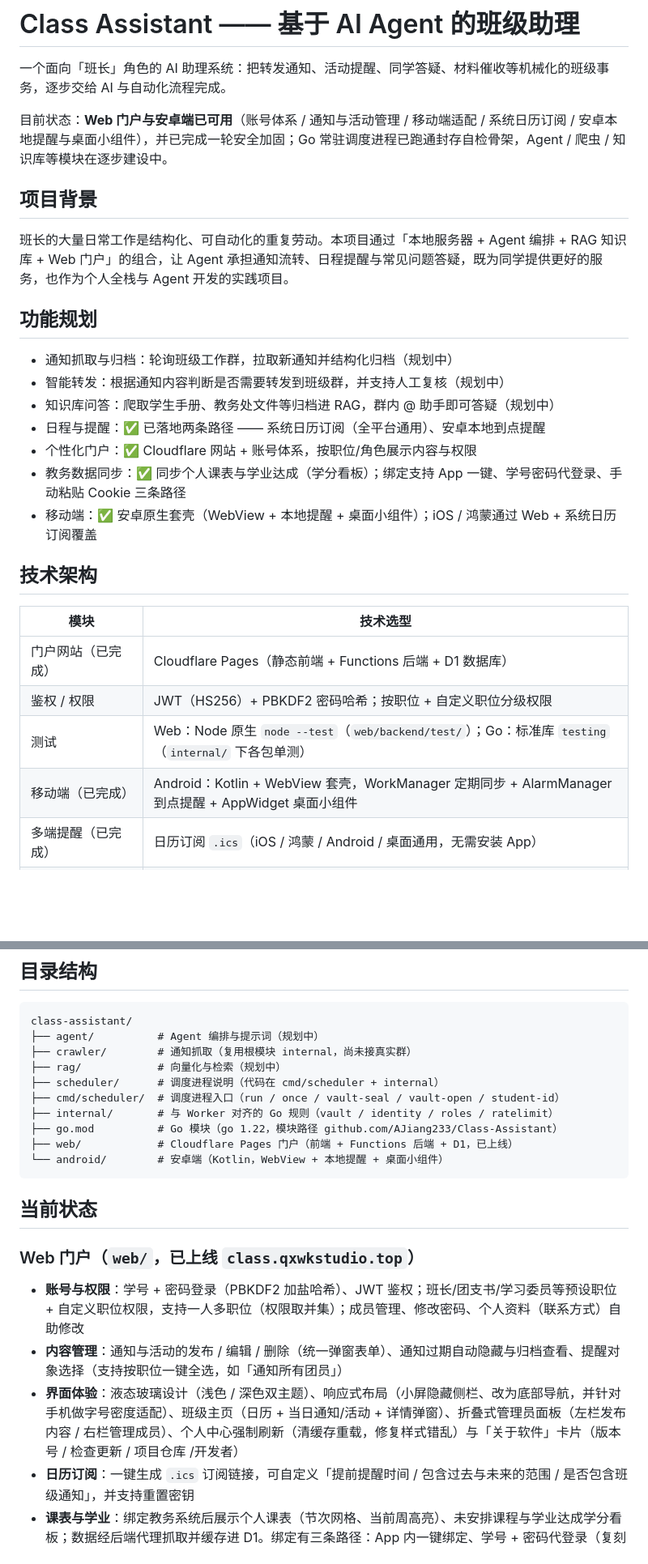
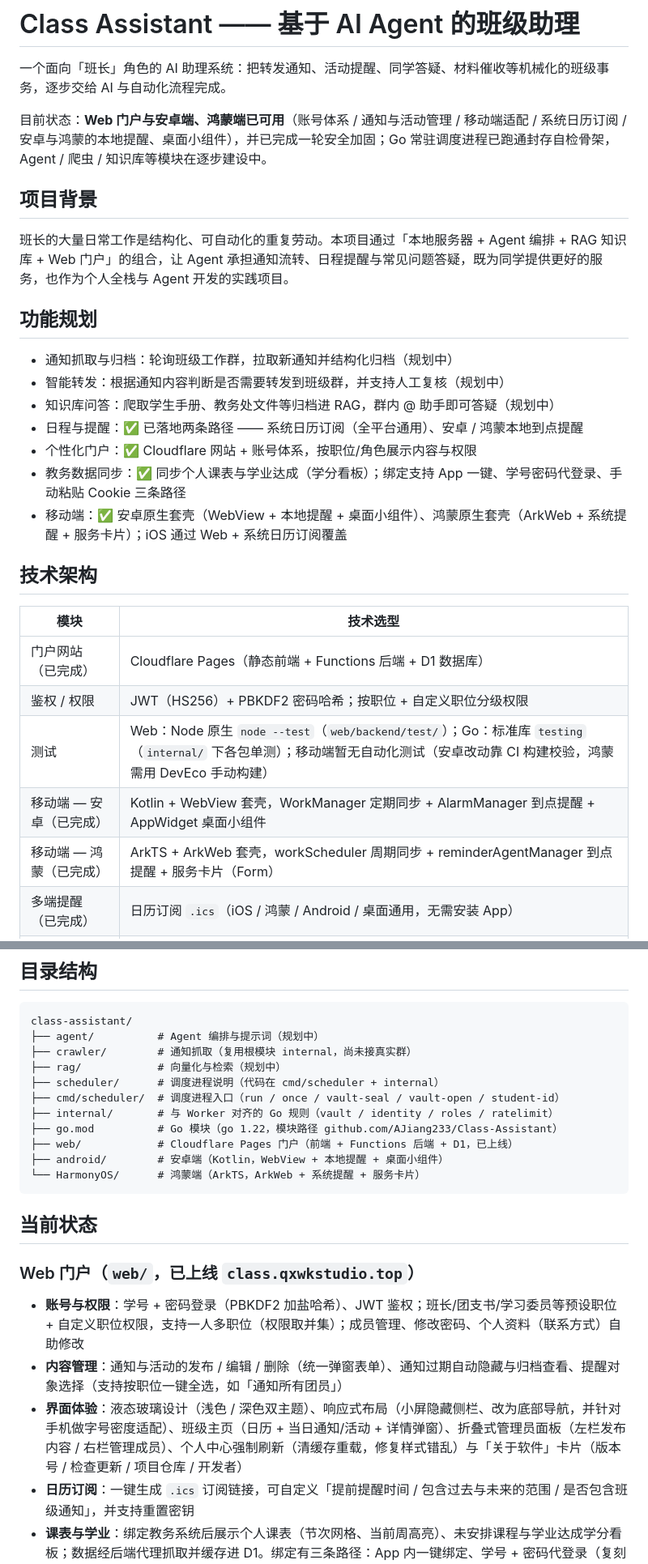
Before and after one commit to AJiang233/Class-Assistant, a Markdown page: README.md, 2 parts joined by grey strips. Shown at 81% size. Drawn GitHub-style; blank space fills up the shorter version.

````diff
--- a/README.md
+++ b/README.md
@@ -2,7 +2,7 @@
 
 一个面向「班长」角色的 AI 助理系统：把转发通知、活动提醒、同学答疑、材料催收等机械化的班级事务，逐步交给 AI 与自动化流程完成。
 
-目前状态：**Web 门户与安卓端已可用**（账号体系 / 通知与活动管理 / 移动端适配 / 系统日历订阅 / 安卓本地提醒与桌面小组件），并已完成一轮安全加固；Go 常驻调度进程已跑通封存自检骨架，Agent / 爬虫 / 知识库等模块在逐步建设中。
+目前状态：**Web 门户与安卓端、鸿蒙端已可用**（账号体系 / 通知与活动管理 / 移动端适配 / 系统日历订阅 / 安卓与鸿蒙的本地提醒、桌面小组件），并已完成一轮安全加固；Go 常驻调度进程已跑通封存自检骨架，Agent / 爬虫 / 知识库等模块在逐步建设中。
 
 ## 项目背景
 
@@ -13,10 +13,10 @@
 - 通知抓取与归档：轮询班级工作群，拉取新通知并结构化归档（规划中）
 - 智能转发：根据通知内容判断是否需要转发到班级群，并支持人工复核（规划中）
 - 知识库问答：爬取学生手册、教务处文件等归档进 RAG，群内 @ 助手即可答疑（规划中）
-- 日程与提醒：✅ 已落地两条路径 —— 系统日历订阅（全平台通用）、安卓本地到点提醒
+- 日程与提醒：✅ 已落地两条路径 —— 系统日历订阅（全平台通用）、安卓 / 鸿蒙本地到点提醒
 - 个性化门户：✅ Cloudflare 网站 + 账号体系，按职位/角色展示内容与权限
 - 教务数据同步：✅ 同步个人课表与学业达成（学分看板）；绑定支持 App 一键、学号密码代登录、手动粘贴 Cookie 三条路径
-- 移动端：✅ 安卓原生套壳（WebView + 本地提醒 + 桌面小组件）；iOS / 鸿蒙通过 Web + 系统日历订阅覆盖
+- 移动端：✅ 安卓原生套壳（WebView + 本地提醒 + 桌面小组件）、鸿蒙原生套壳（ArkWeb + 系统提醒 + 服务卡片）；iOS 通过 Web + 系统日历订阅覆盖
 
 ## 技术架构
 
@@ -24,8 +24,9 @@
 | --- | --- |
 | 门户网站（已完成） | Cloudflare Pages（静态前端 + Functions 后端 + D1 数据库） |
 | 鉴权 / 权限 | JWT（HS256）+ PBKDF2 密码哈希；按职位 + 自定义职位分级权限 |
-| 测试 | Web：Node 原生 `node --test`（`web/backend/test/`）；Go：标准库 `testing`（`internal/` 下各包单测） |
-| 移动端（已完成） | Android：Kotlin + WebView 套壳，WorkManager 定期同步 + AlarmManager 到点提醒 + AppWidget 桌面小组件 |
+| 测试 | Web：Node 原生 `node --test`（`web/backend/test/`）；Go：标准库 `testing`（`internal/` 下各包单测）；移动端暂无自动化测试（安卓改动靠 CI 构建校验，鸿蒙需用 DevEco 手动构建） |
+| 移动端 — 安卓（已完成） | Kotlin + WebView 套壳，WorkManager 定期同步 + AlarmManager 到点提醒 + AppWidget 桌面小组件 |
+| 移动端 — 鸿蒙（已完成） | ArkTS + ArkWeb 套壳，workScheduler 周期同步 + reminderAgentManager 到点提醒 + 服务卡片（Form） |
 | 多端提醒（已完成） | 日历订阅 `.ics`（iOS / 鸿蒙 / Android / 桌面通用，无需安装 App） |
 | 常驻调度（骨架已跑通） | Go 1.22 进程（`cmd/scheduler` + `internal/`）：与 Worker 共用 Cookie 封存 / 学号比对 / 职位白名单 / 限流规则 |
 | Agent 编排 | OpenClaw（规划中） |
@@ -45,7 +46,8 @@ class-assistant/
 ├── internal/       # 与 Worker 对齐的 Go 规则（vault / identity / roles / ratelimit）
 ├── go.mod          # Go 模块（go 1.22，模块路径 github.com/AJiang233/Class-Assistant）
 ├── web/            # Cloudflare Pages 门户（前端 + Functions 后端 + D1，已上线）
-└── android/        # 安卓端（Kotlin，WebView + 本地提醒 + 桌面小组件）
+├── android/        # 安卓端（Kotlin，WebView + 本地提醒 + 桌面小组件）
+└── HarmonyOS/      # 鸿蒙端（ArkTS，ArkWeb + 系统提醒 + 服务卡片）
 ```
 
 ## 当前状态
@@ -54,7 +56,7 @@ class-assistant/
 
 - **账号与权限**：学号 + 密码登录（PBKDF2 加盐哈希）、JWT 鉴权；班长/团支书/学习委员等预设职位 + 自定义职位权限，支持一人多职位（权限取并集）；成员管理、修改密码、个人资料（联系方式）自助修改
 - **内容管理**：通知与活动的发布 / 编辑 / 删除（统一弹窗表单）、通知过期自动隐藏与归档查看、提醒对象选择（支持按职位一键全选，如「通知所有团员」）
-- **界面体验**：液态玻璃设计（浅色 / 深色双主题）、响应式布局（小屏隐藏侧栏、改为底部导航，并针对手机做字号密度适配）、班级主页（日历 + 当日通知/活动 + 详情弹窗）、折叠式管理员面板（左栏发布内容 / 右栏管理成员）、个人中心强制刷新（清缓存重载，修复样式错乱）与「关于软件」卡片（版本号 / 检查更新 / 项目仓库 /开发者）
+- **界面体验**：液态玻璃设计（浅色 / 深色双主题）、响应式布局（小屏隐藏侧栏、改为底部导航，并针对手机做字号密度适配）、班级主页（日历 + 当日通知/活动 + 详情弹窗）、折叠式管理员面板（左栏发布内容 / 右栏管理成员）、个人中心强制刷新（清缓存重载，修复样式错乱）与「关于软件」卡片（版本号 / 检查更新 / 项目仓库 / 开发者）
 - **日历订阅**：一键生成 `.ics` 订阅链接，可自定义「提前提醒时间 / 包含过去与未来的范围 / 是否包含班级通知」，并支持重置密钥
 - **课表与学业**：绑定教务系统后展示个人课表（节次网格、当前周高亮）、未安排课程与学业达成学分看板；数据经后端代理抓取并缓存进 D1。绑定有三条路径：App 内一键绑定、学号 + 密码代登录（复刻金智 CAS，密码用完即弃）、手动粘贴 Cookie
 - **安全加固**：登录 / 注册 / 改密统一校验密码长度（6–72 位）；系统预置职位（学生 / 班长 / 团支书 / 学习委员）不允许写入 `roles` 表（否则等于给全班提权），自定义职位只接受 `content:write` / `user:manage` 两个白名单权限点；教务绑定强制「教务学号 = 门户学号」；多因子验证码错满 5 次即作废本次中间态；教务会话 Cookie 与 MFA 中间态均 AES-GCM 封存
````
Also changed, not shown: other parts of README.md (+14 -0 lines).
